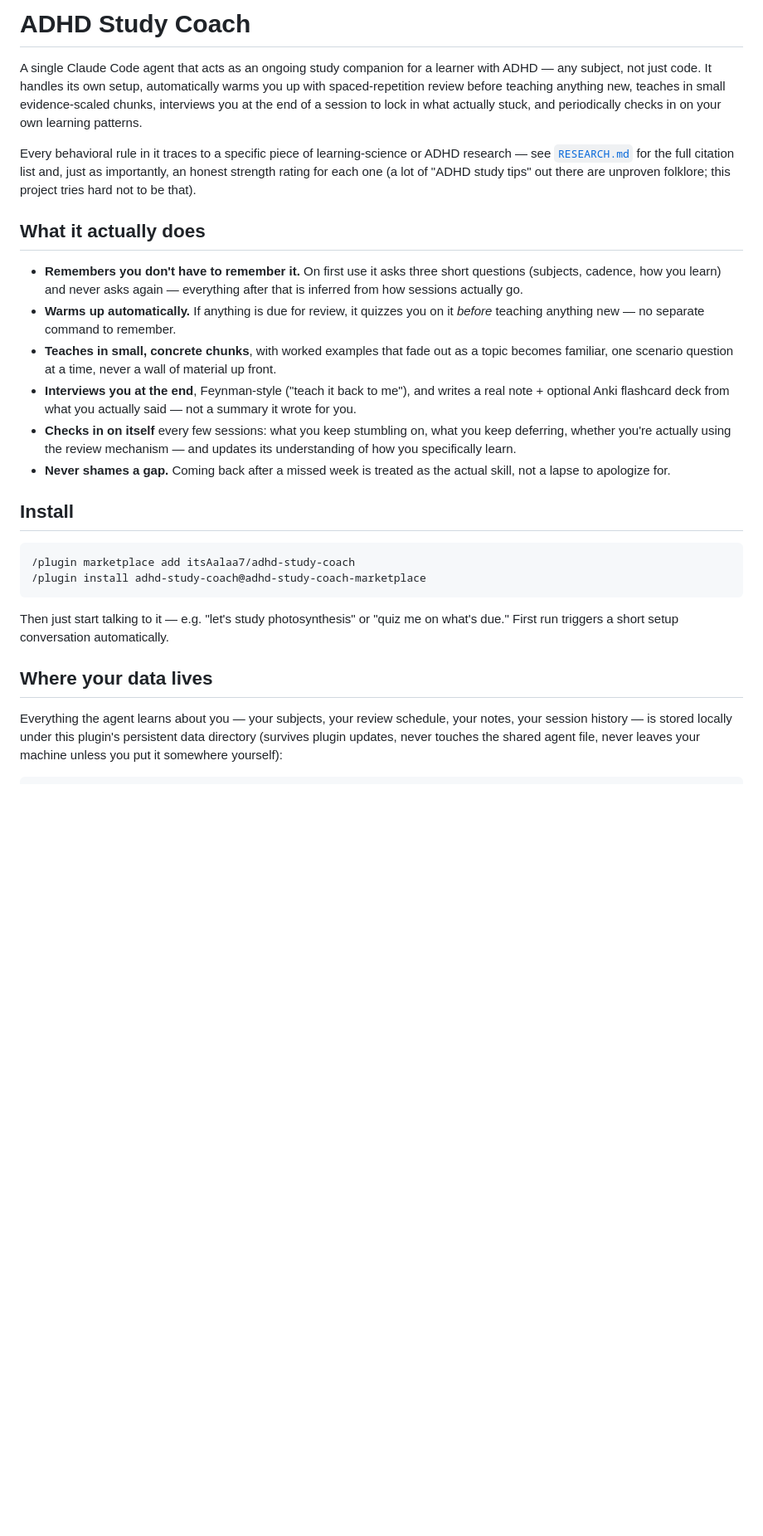
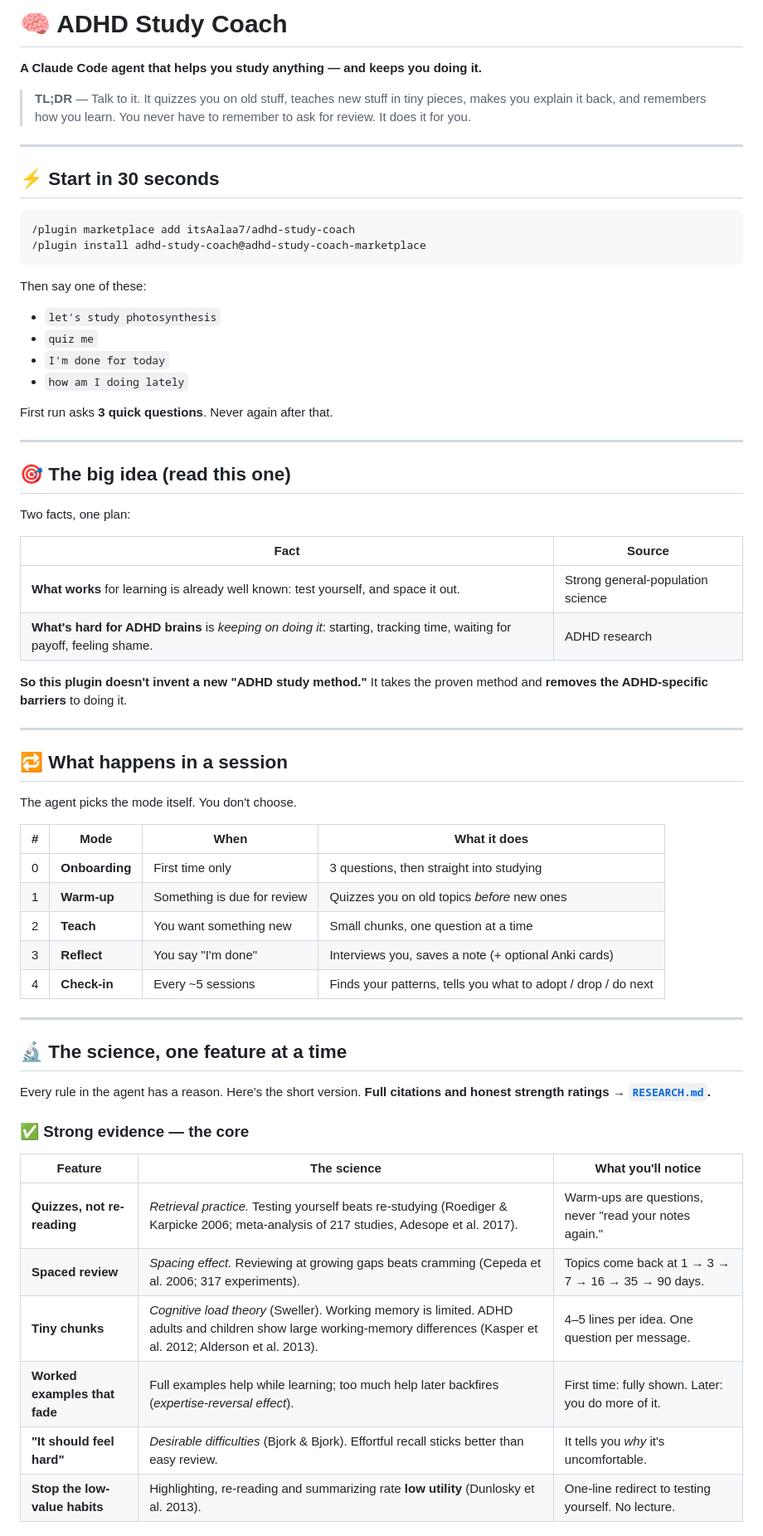
Before and after one commit to itsAalaa7/adhd-study-coach, a Markdown page: README.md, the part around one of its changes. Shown at 83% size. Rendered like a GitHub page; blank space fills up the shorter version.

Commit message:
Rewrite README: ADHD-friendly layout with science summary
Co-Authored-By: Claude Sonnet 5 <noreply@anthropic.com>

````diff
--- a/README.md
+++ b/README.md
@@ -1,27 +1,70 @@
-# ADHD Study Coach
+# 🧠 ADHD Study Coach
 
-A single Claude Code agent that acts as an ongoing study companion for a learner with ADHD — any subject, not just code. It handles its own setup, automatically warms you up with spaced-repetition review before teaching anything new, teaches in small evidence-scaled chunks, interviews you at the end of a session to lock in what actually stuck, and periodically checks in on your own learning patterns.
+**A Claude Code agent that helps you study anything — and keeps you doing it.**
 
-Every behavioral rule in it traces to a specific piece of learning-science or ADHD research — see [`RESEARCH.md`](./RESEARCH.md) for the full citation list and, just as importantly, an honest strength rating for each one (a lot of "ADHD study tips" out there are unproven folklore; this project tries hard not to be that).
+> **TL;DR** — Talk to it. It quizzes you on old stuff, teaches new stuff in tiny pieces, makes you explain it back, and remembers how you learn. You never have to remember to ask for review. It does it for you.
 
-## What it actually does
+---
 
-- **Remembers you don't have to remember it.** On first use it asks three short questions (subjects, cadence, how you learn) and never asks again — everything after that is inferred from how sessions actually go.
-- **Warms up automatically.** If anything is due for review, it quizzes you on it *before* teaching anything new — no separate command to remember.
-- **Teaches in small, concrete chunks**, with worked examples that fade out as a topic becomes familiar, one scenario question at a time, never a wall of material up front.
-- **Interviews you at the end**, Feynman-style ("teach it back to me"), and writes a real note + optional Anki flashcard deck from what you actually said — not a summary it wrote for you.
-- **Checks in on itself** every few sessions: what you keep stumbling on, what you keep deferring, whether you're actually using the review mechanism — and updates its understanding of how you specifically learn.
-- **Never shames a gap.** Coming back after a missed week is treated as the actual skill, not a lapse to apologize for.
-
-## Install
+## ⚡ Start in 30 seconds
 
 ```
 /plugin marketplace add itsAalaa7/adhd-study-coach
 /plugin install adhd-study-coach@adhd-study-coach-marketplace
 ```
 
-Then just start talking to it — e.g. "let's study photosynthesis" or "quiz me on what's due." First run triggers a short setup conversation automatically.
+Then say one of these:
 
-## Where your data lives
+- `let's study photosynthesis`
+- `quiz me`
+- `I'm done for today`
+- `how am I doing lately`
 
-Everything the agent learns about you — your subjects, your review schedule, your notes, your session history — is stored locally under this plugin's persistent data directory (survives plugin updates, never touches the shared agent file, never leaves your machine unless you put it somewhere yourself):
+First run asks **3 quick questions**. Never again after that.
+
+---
+
+## 🎯 The big idea (read this one)
+
+Two facts, one plan:
+
+| Fact | Source |
+|---|---|
+| **What works** for learning is already well known: test yourself, and space it out. | Strong general-population science |
+| **What's hard for ADHD brains** is *keeping on doing it*: starting, tracking time, waiting for payoff, feeling shame. | ADHD research |
+
+**So this plugin doesn't invent a new "ADHD study method."**
+It takes the proven method and **removes the ADHD-specific barriers** to doing it.
+
+---
+
+## 🔁 What happens in a session
+
+The agent picks the mode itself. You don't choose.
+
+| # | Mode | When | What it does |
+|---|---|---|---|
+| 0 | **Onboarding** | First time only | 3 questions, then straight into studying |
+| 1 | **Warm-up** | Something is due for review | Quizzes you on old topics *before* new ones |
+| 2 | **Teach** | You want something new | Small chunks, one question at a time |
+| 3 | **Reflect** | You say "I'm done" | Interviews you, saves a note (+ optional Anki cards) |
+| 4 | **Check-in** | Every ~5 sessions | Finds your patterns, tells you what to adopt / drop / do next |
+
+---
+
+## 🔬 The science, one feature at a time
+
+Every rule in the agent has a reason. Here's the short version.
+**Full citations and honest strength ratings → [`RESEARCH.md`](./RESEARCH.md).**
+
+### ✅ Strong evidence — the core
+
+| Feature | The science | What you'll notice |
+|---|---|---|
+| **Quizzes, not re-reading** | *Retrieval practice.* Testing yourself beats re-studying (Roediger & Karpicke 2006; meta-analysis of 217 studies, Adesope et al. 2017). | Warm-ups are questions, never "read your notes again." |
+| **Spaced review** | *Spacing effect.* Reviewing at growing gaps beats cramming (Cepeda et al. 2006; 317 experiments). | Topics come back at 1 → 3 → 7 → 16 → 35 → 90 days. |
+| **Tiny chunks** | *Cognitive load theory* (Sweller). Working memory is limited. ADHD adults and children show large working-memory differences (Kasper et al. 2012; Alderson et al. 2013). | 4–5 lines per idea. One question per message. |
+| **Worked examples that fade** | Full examples help while learning; too much help later backfires (*expertise-reversal effect*). | First time: fully shown. Later: you do more of it. |
+| **"It should feel hard"** | *Desirable difficulties* (Bjork & Bjork). Effortful recall sticks better than easy review. | It tells you *why* it's uncomfortable. |
+| **Stop the low-value habits** | Highlighting, re-reading and summarizing rate **low utility** (Dunlosky et al. 2013). | One-line redirect to testing yourself. No lecture. |
+
````
Also changed, not shown: other parts of README.md (+68 -13 lines).
